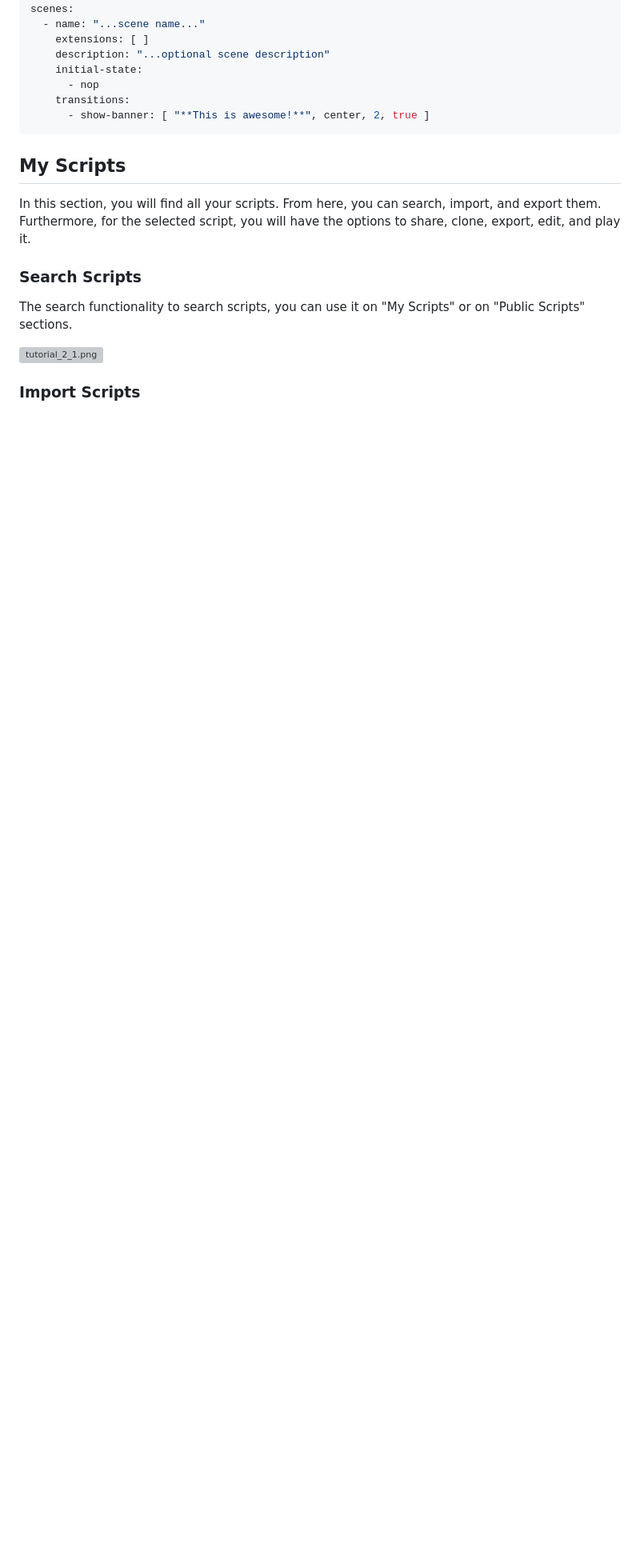
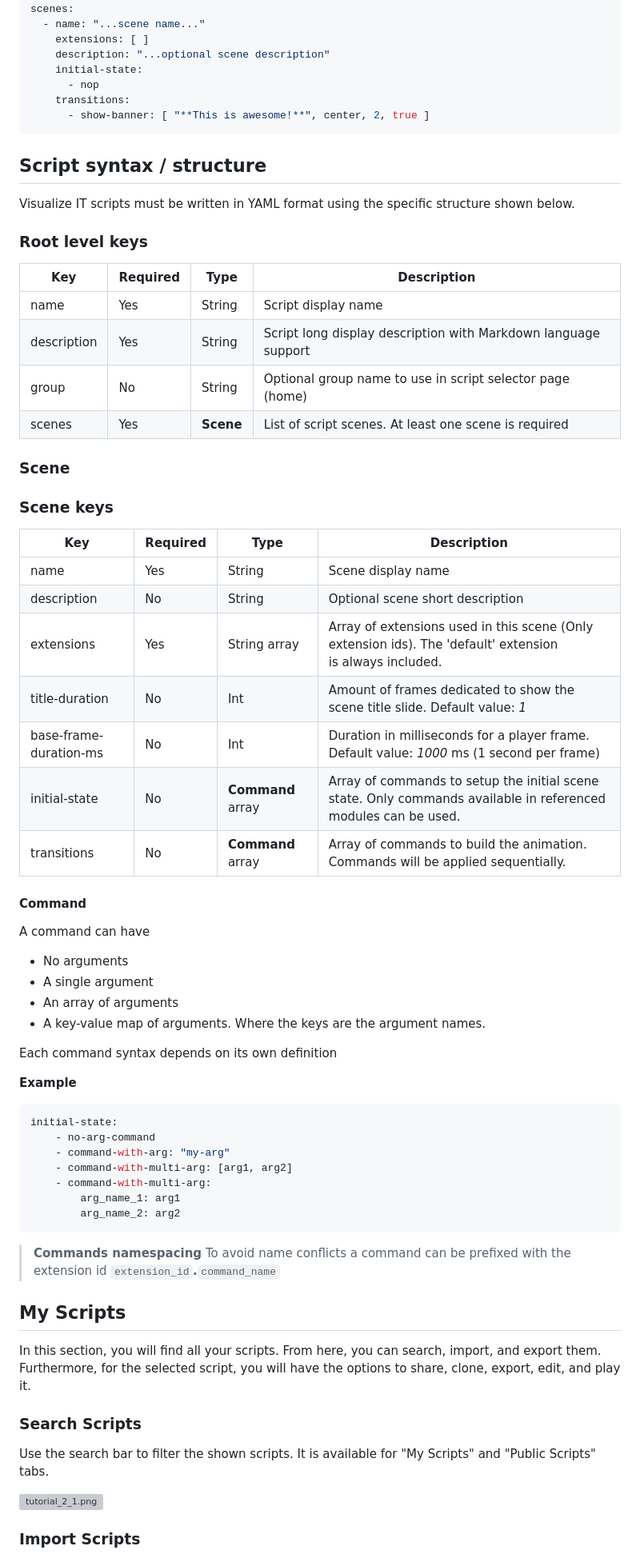
Before and after one commit to it-toolkit/visualizeit, a Markdown page: assets/docs/help.md, the part around one of its changes. Shown at 80% size. GitHub-like rendering; blank space fills up the shorter version; grey boxes are pictures that could not be loaded.

Commit message:
chore: Add script syntax section to help

````diff
--- a/assets/docs/help.md
+++ b/assets/docs/help.md
@@ -38,11 +38,63 @@ scenes:
     transitions:
       - show-banner: [ "**This is awesome!**", center, 2, true ]
 ```
+
+## Script syntax / structure
+
+Visualize IT scripts must be written in YAML format using the specific structure shown below.
+
+### Root level keys
+
+| Key         | Required | Type      | Description                                                    |
+|-------------|----------|-----------|----------------------------------------------------------------|
+| name        | Yes      | String    | Script display name                                            |
+| description | Yes      | String    | Script long display description with Markdown language support |
+| group       | No       | String    | Optional group name to use in script selector page (home)      |
+| scenes      | Yes      | **Scene** | List of script scenes. At least one scene is required          |
+
+### Scene
+
+### Scene keys
+| Key                    | Required | Type              | Description                                                                                                    |
+|------------------------|----------|-------------------|----------------------------------------------------------------------------------------------------------------|
+| name                   | Yes      | String            | Scene display name                                                                                             |
+| description            | No       | String            | Optional scene short description                                                                               |
+| extensions             | Yes      | String array      | Array of extensions used in this scene (Only extension ids). The 'default' extension<br>is always included.    |
+| title-duration         | No       | Int               | Amount of frames dedicated to show the scene title slide. Default value: *1*                                   |
+| base-frame-duration-ms | No       | Int               | Duration in milliseconds for a player frame. Default value: *1000* ms (1 second per frame)                     |
+| initial-state          | No       | **Command** array | Array of commands to setup the initial scene state. Only commands available in referenced modules can be used. |
+| transitions            | No       | **Command** array | Array of commands to build the animation. Commands will be applied sequentially.                               |
+
+#### Command
+A command can have
+* No arguments
+* A single argument
+* An array of arguments
+* A key-value map of arguments. Where the keys are the argument names.
+
+Each command syntax depends on its own definition
+
+**Example**
+```yaml
+initial-state:
+    - no-arg-command
+    - command-with-arg: "my-arg"
+    - command-with-multi-arg: [arg1, arg2]
+    - command-with-multi-arg:
+        arg_name_1: arg1
+        arg_name_2: arg2
+```
+
+> **Commands namespacing**
+> To avoid name conflicts a command can be prefixed with the extension id
+> `extension_id`**.**`command_name`
+
+
 ## My Scripts
 In this section, you will find all your scripts. From here, you can search, import, and export them. Furthermore, for the selected script, you will have the options to share, clone, export, edit, and play it.
 
 ### Search Scripts
-The search functionality to search scripts, you can use it on "My Scripts" or on "Public Scripts" sections.
+Use the search bar to filter the shown scripts. It is available for "My Scripts" and "Public Scripts" tabs.
 
 ![tutorial_2_1.png](assets/images/tutorial_2_1.png)
 
````
Also changed, not shown: other parts of assets/docs/help.md (+3 -3 lines).
